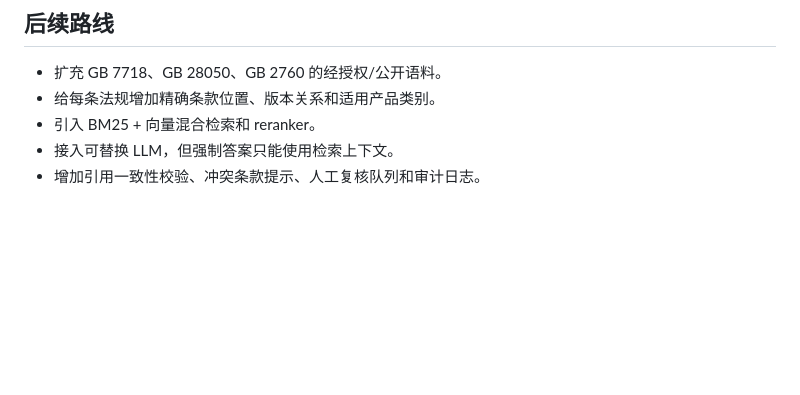
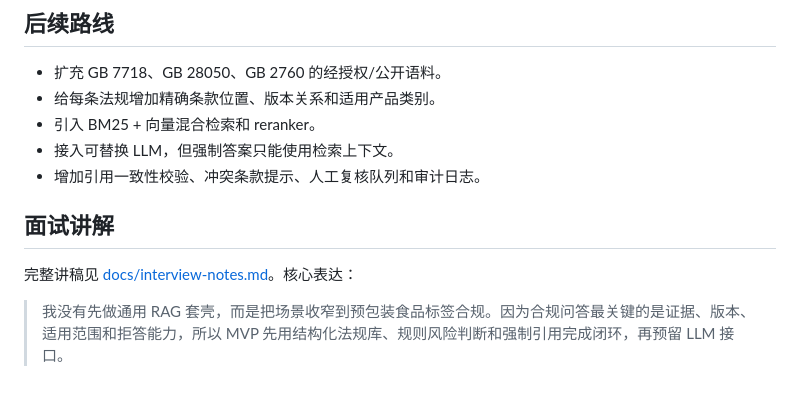
Before and after one commit to 3293706561/FoodSafe-Agent, a Markdown page: README.md, the part around one of its changes. Rendered like a GitHub page; blank space fills up the shorter version.

```diff
--- a/README.md
+++ b/README.md
@@ -134,3 +168,9 @@ OK
 - 引入 BM25 + 向量混合检索和 reranker。
 - 接入可替换 LLM，但强制答案只能使用检索上下文。
 - 增加引用一致性校验、冲突条款提示、人工复核队列和审计日志。
+
+## 面试讲解
+
+完整讲稿见 [docs/interview-notes.md](docs/interview-notes.md)。核心表达：
+
+> 我没有先做通用 RAG 套壳，而是把场景收窄到预包装食品标签合规。因为合规问答最关键的是证据、版本、适用范围和拒答能力，所以 MVP 先用结构化法规库、规则风险判断和强制引用完成闭环，再预留 LLM 接口。
```
Also changed, not shown: other parts of README.md (+34 -0 lines), docs/github-listing.md (added, +66 -0 lines).
